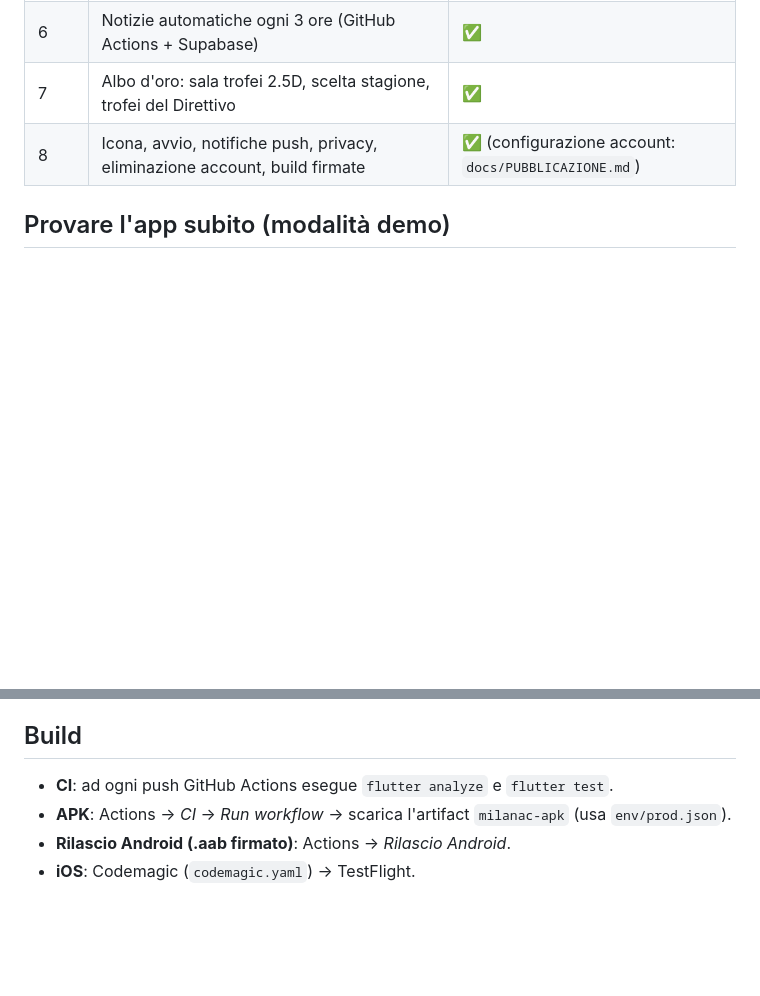
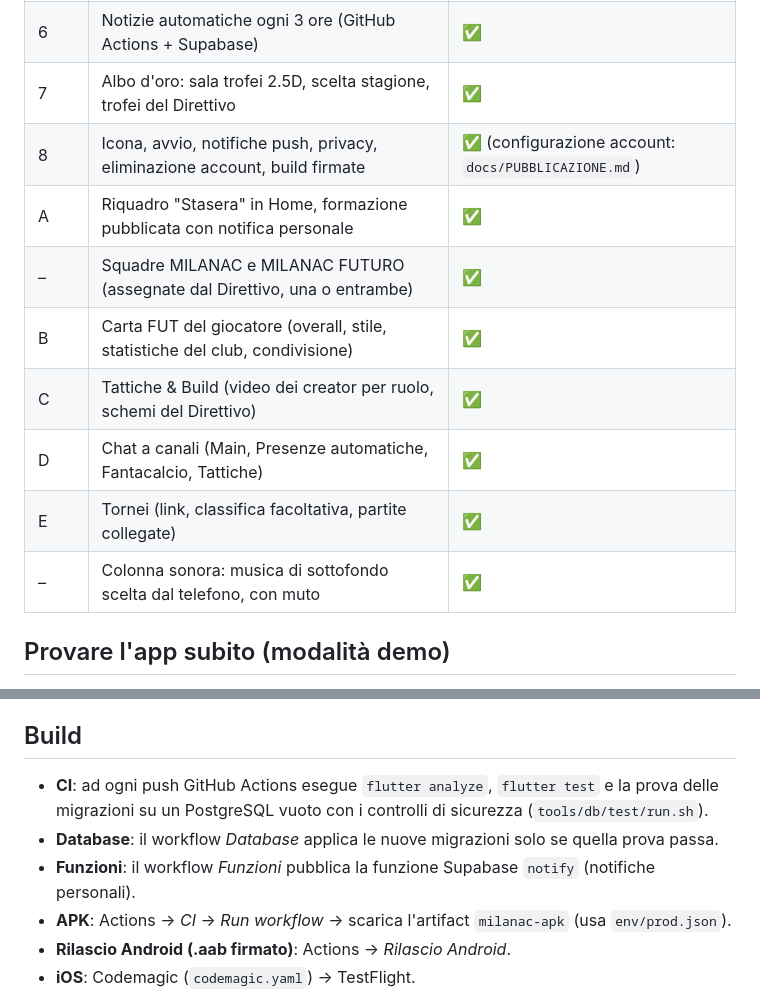
Before and after one commit to lukerondo/milanac-app, a Markdown page: README.md, 2 parts joined by grey strips. Drawn GitHub-style; blank space fills up the shorter version.

```diff
--- a/README.md
+++ b/README.md
@@ -19,6 +19,13 @@ scritta in **Flutter** con backend **Supabase** (piano gratuito).
 | 6 | Notizie automatiche ogni 3 ore (GitHub Actions + Supabase) | ✅ |
 | 7 | Albo d'oro: sala trofei 2.5D, scelta stagione, trofei del Direttivo | ✅ |
 | 8 | Icona, avvio, notifiche push, privacy, eliminazione account, build firmate | ✅ (configurazione account: `docs/PUBBLICAZIONE.md`) |
+| A | Riquadro "Stasera" in Home, formazione pubblicata con notifica personale | ✅ |
+| – | Squadre MILANAC e MILANAC FUTURO (assegnate dal Direttivo, una o entrambe) | ✅ |
+| B | Carta FUT del giocatore (overall, stile, statistiche del club, condivisione) | ✅ |
+| C | Tattiche & Build (video dei creator per ruolo, schemi del Direttivo) | ✅ |
+| D | Chat a canali (Main, Presenze automatiche, Fantacalcio, Tattiche) | ✅ |
+| E | Tornei (link, classifica facoltativa, partite collegate) | ✅ |
+| – | Colonna sonora: musica di sottofondo scelta dal telefono, con muto | ✅ |
 
 ## Provare l'app subito (modalità demo)
 
@@ -73,7 +80,10 @@ e link nella tabella `news` e cancella quelle più vecchie di 60 giorni.
 
 ## Build
 
-- **CI**: ad ogni push GitHub Actions esegue `flutter analyze` e `flutter test`.
+- **CI**: ad ogni push GitHub Actions esegue `flutter analyze`, `flutter test` e la prova delle
+  migrazioni su un PostgreSQL vuoto con i controlli di sicurezza (`tools/db/test/run.sh`).
+- **Database**: il workflow *Database* applica le nuove migrazioni solo se quella prova passa.
+- **Funzioni**: il workflow *Funzioni* pubblica la funzione Supabase `notify` (notifiche personali).
 - **APK**: Actions → *CI* → *Run workflow* → scarica l'artifact `milanac-apk` (usa `env/prod.json`).
 - **Rilascio Android (.aab firmato)**: Actions → *Rilascio Android*.
 - **iOS**: Codemagic (`codemagic.yaml`) → TestFlight.
```
Also changed, not shown: docs/ARCHITETTURA.md (+46 -3 lines), docs/PUBBLICAZIONE.md (+10 -1 lines).
